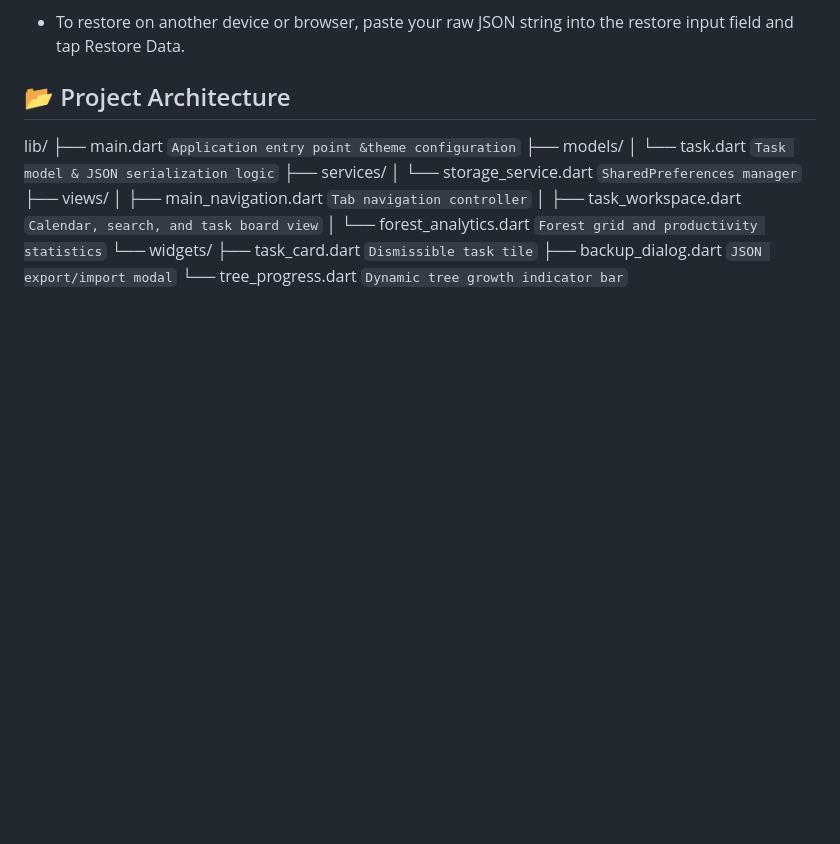
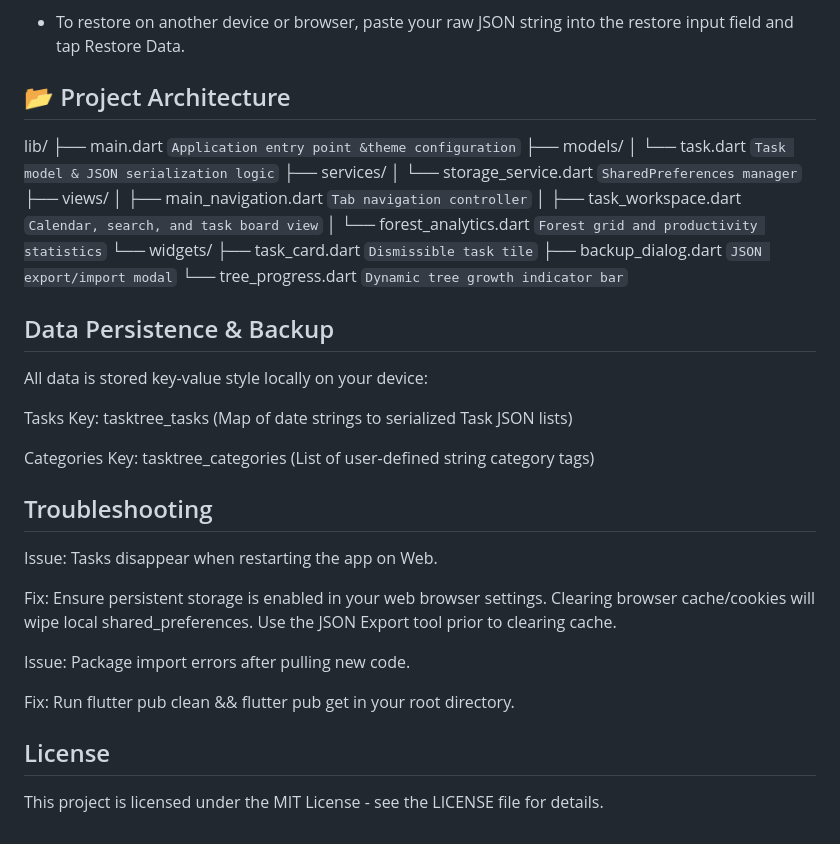
Before and after one commit to Mihlee/TaskTree, a Markdown page: tasktree/README.md, the part around the change. Drawn GitHub-style; blank space fills up the shorter version.

Commit message:
docs: write comprehensive onboarding and usage README

```diff
--- a/tasktree/README.md
+++ b/tasktree/README.md
@@ -132,3 +132,21 @@ lib/
     ├── task_card.dart         `Dismissible task tile`
     ├── backup_dialog.dart     `JSON export/import modal`
     └── tree_progress.dart     `Dynamic tree growth indicator bar`
+
+   ## Data Persistence & Backup
+All data is stored key-value style locally on your device:
+
+Tasks Key: tasktree_tasks (Map of date strings to serialized Task JSON lists)
+
+Categories Key: tasktree_categories (List of user-defined string category tags)
+## Troubleshooting
+Issue: Tasks disappear when restarting the app on Web.
+
+Fix: Ensure persistent storage is enabled in your web browser settings. Clearing browser cache/cookies will wipe local shared_preferences. Use the JSON Export tool prior to clearing cache.
+
+Issue: Package import errors after pulling new code.
+
+Fix: Run flutter pub clean && flutter pub get in your root directory.
+
+##  License
+This project is licensed under the MIT License - see the LICENSE file for details.
```
